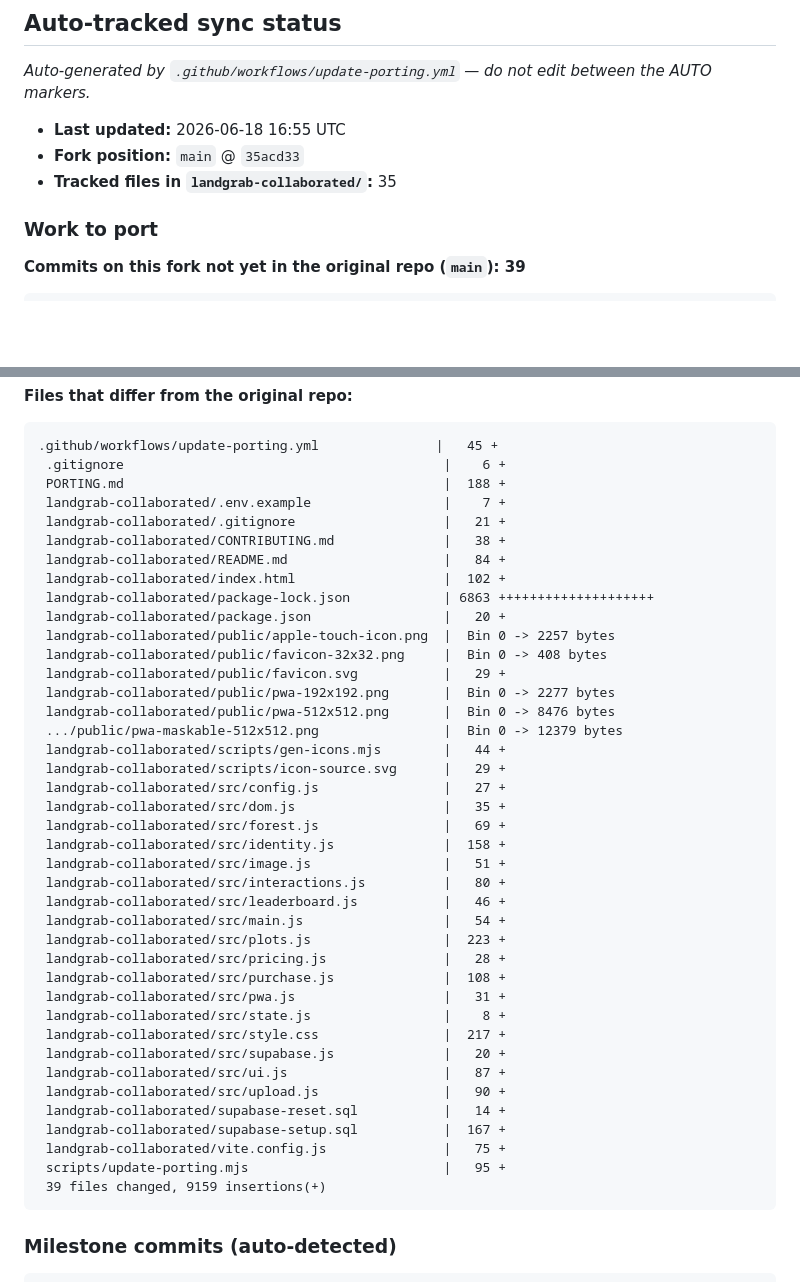
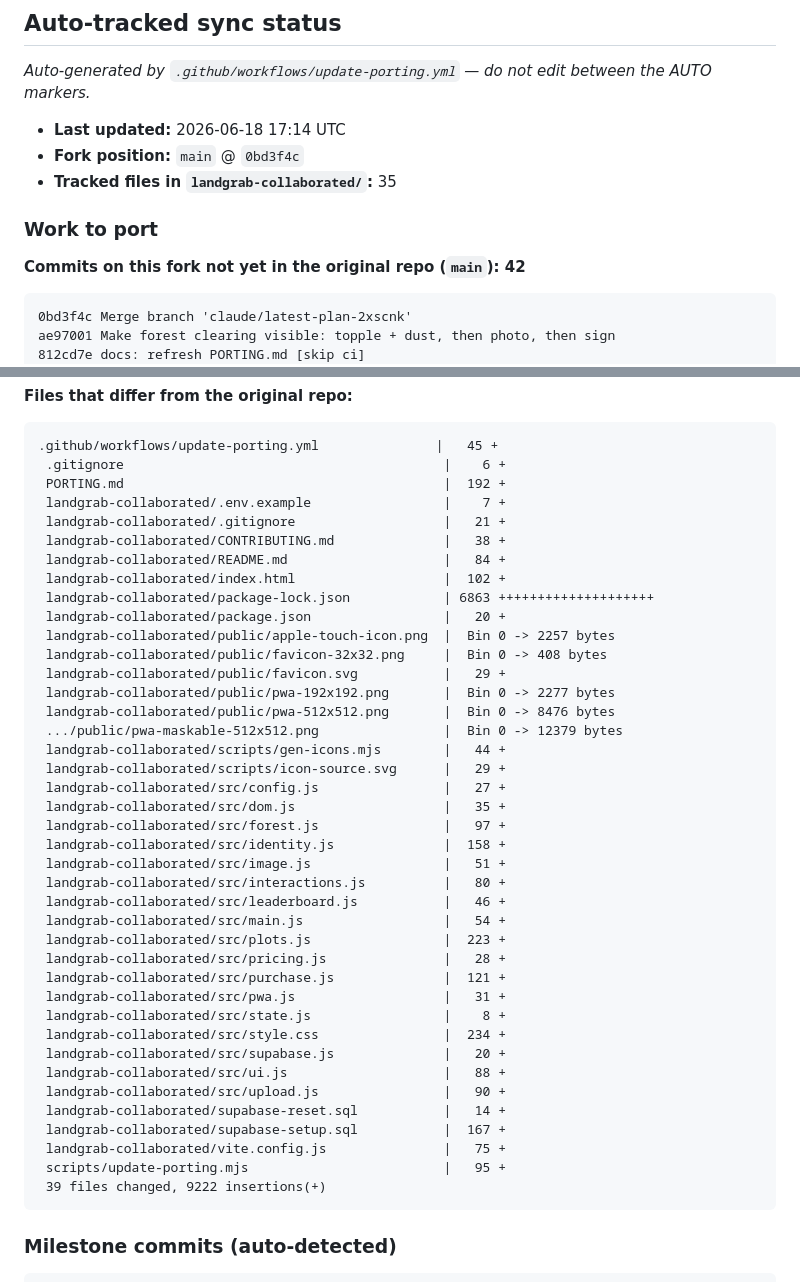
Before and after one commit to edgelander/Games, a Markdown page: PORTING.md, 2 parts joined by grey strips. Drawn GitHub-style; blank space fills up the shorter version.

Commit message:
docs: refresh PORTING.md [skip ci]

````diff
--- a/PORTING.md
+++ b/PORTING.md
@@ -45,15 +45,18 @@ Apple App Store ToS + illegal content) and keep the app online — not editorial
 <!-- AUTO:BEGIN -->
 _Auto-generated by `.github/workflows/update-porting.yml` — do not edit between the AUTO markers._
 
-- **Last updated:** 2026-06-18 16:55 UTC
-- **Fork position:** `main` @ `35acd33`
+- **Last updated:** 2026-06-18 17:14 UTC
+- **Fork position:** `main` @ `0bd3f4c`
 - **Tracked files in `landgrab-collaborated/`:** 35
 
 ### Work to port
 
-**Commits on this fork not yet in the original repo (`main`): 39**
+**Commits on this fork not yet in the original repo (`main`): 42**
 
 ```
+0bd3f4c Merge branch 'claude/latest-plan-2xscnk'
+ae97001 Make forest clearing visible: topple + dust, then photo, then sign
+812cd7e docs: refresh PORTING.md [skip ci]
 35acd33 Merge branch 'claude/latest-plan-2xscnk'
 38cf4c6 Forest backdrop that gets bulldozed as land is claimed
 1efb720 docs: refresh PORTING.md [skip ci]
@@ -100,7 +103,7 @@ fb341e2 Add manual workflow_dispatch trigger to PORTING refresh
 ```
 .github/workflows/update-porting.yml               |   45 +
  .gitignore                                         |    6 +
- PORTING.md                                         |  188 +
+ PORTING.md                                         |  192 +
  landgrab-collaborated/.env.example                 |    7 +
  landgrab-collaborated/.gitignore                   |   21 +
  landgrab-collaborated/CONTRIBUTING.md              |   38 +
@@ -118,7 +121,7 @@ fb341e2 Add manual workflow_dispatch trigger to PORTING refresh
  landgrab-collaborated/scripts/icon-source.svg      |   29 +
  landgrab-collaborated/src/config.js                |   27 +
  landgrab-collaborated/src/dom.js                   |   35 +
- landgrab-collaborated/src/forest.js                |   69 +
+ landgrab-collaborated/src/forest.js                |   97 +
  landgrab-collaborated/src/identity.js              |  158 +
  landgrab-collaborated/src/image.js                 |   51 +
  landgrab-collaborated/src/interactions.js          |   80 +
@@ -126,18 +129,18 @@ fb341e2 Add manual workflow_dispatch trigger to PORTING refresh
  landgrab-collaborated/src/main.js                  |   54 +
  landgrab-collaborated/src/plots.js                 |  223 +
  landgrab-collaborated/src/pricing.js               |   28 +
- landgrab-collaborated/src/purchase.js              |  108 +
+ landgrab-collaborated/src/purchase.js              |  121 +
  landgrab-collaborated/src/pwa.js                   |   31 +
  landgrab-collaborated/src/state.js                 |    8 +
- landgrab-collaborated/src/style.css                |  217 +
+ landgrab-collaborated/src/style.css                |  234 +
  landgrab-collaborated/src/supabase.js              |   20 +
- landgrab-collaborated/src/ui.js                    |   87 +
+ landgrab-collaborated/src/ui.js                    |   88 +
  landgrab-collaborated/src/upload.js                |   90 +
  landgrab-collaborated/supabase-reset.sql           |   14 +
  landgrab-collaborated/supabase-setup.sql           |  167 +
  landgrab-collaborated/vite.config.js               |   75 +
  scripts/update-porting.mjs                         |   95 +
- 39 files changed, 9159 insertions(+)
+ 39 files changed, 9222 insertions(+)
 ```
 
 ### Milestone commits (auto-detected)
````
